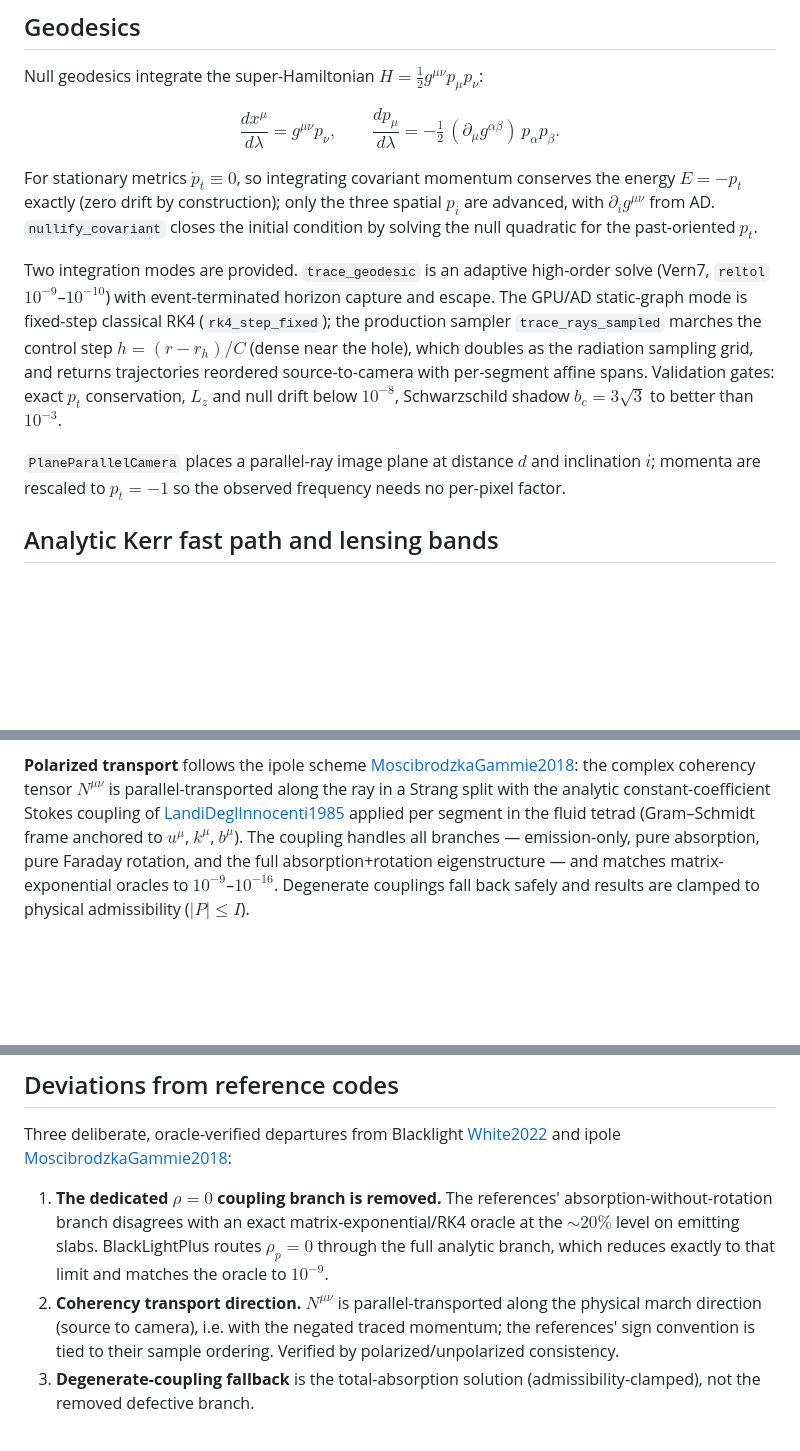
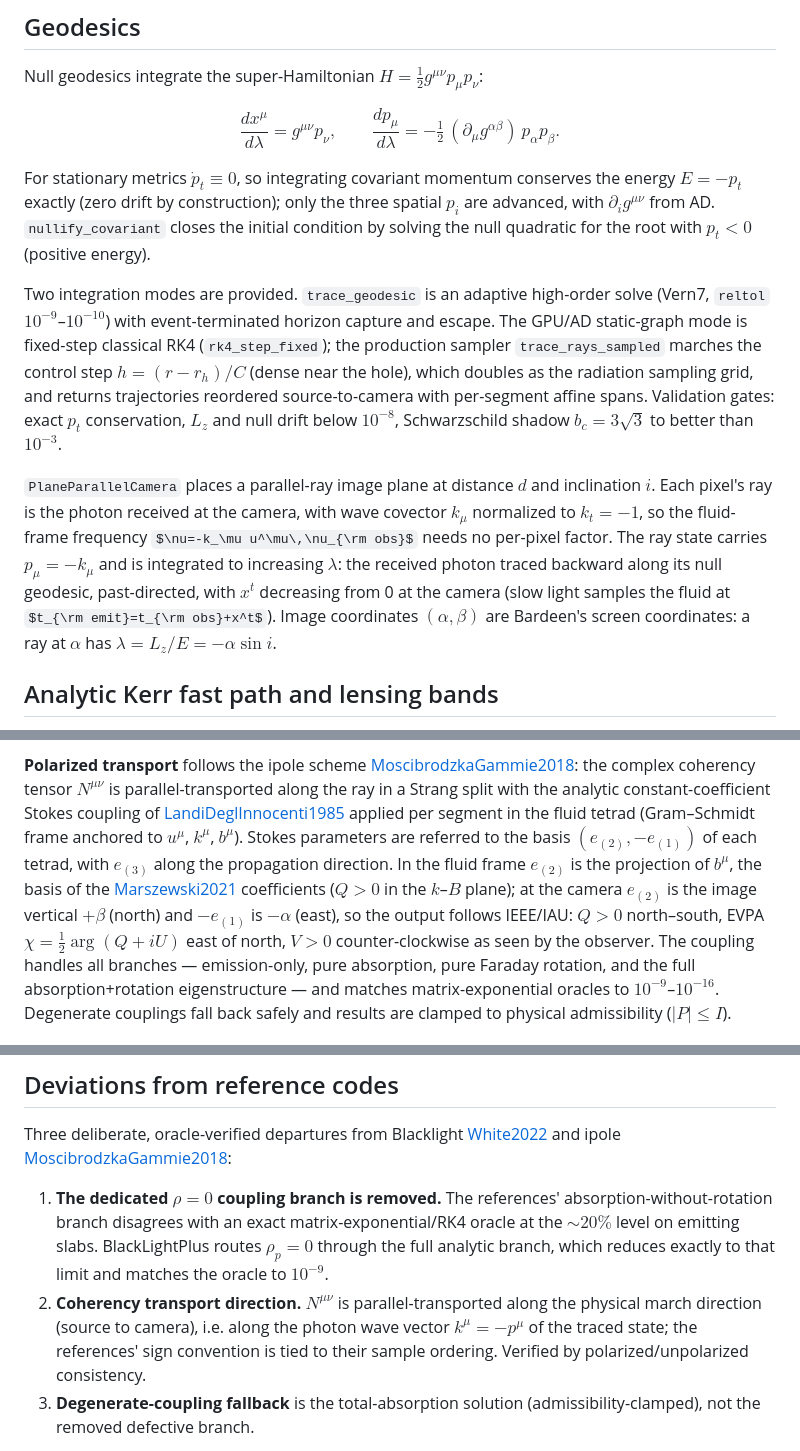
Before and after one commit to FoAKTEE/BlackLightPlus, a Markdown page: docs/src/method.md, 3 parts joined by grey strips. GitHub-like rendering; some formulas as TeX source; blank space fills up the shorter version.

Commit message:
docs(method): state backward ray orientation and the Stokes basis
- change: camera paragraph gives p = -k, k_t = -1, past-directed trace, t_emit = t_obs + x^t, Bardeen image coordinates; polarized transport names the (e_(2), -e_(1)) Stokes basis (Marszewski+2021 in the fluid frame, IAU north/east at the camera); coherency transport along k = -p
- files: docs/src/method.md

```diff
--- a/docs/src/method.md
+++ b/docs/src/method.md
@@ -77,7 +77,7 @@ For stationary metrics $\dot p_t\equiv0$, so integrating covariant momentum
 conserves the energy $E=-p_t$ exactly (zero drift by construction); only the
 three spatial $p_i$ are advanced, with $\partial_i g^{\mu\nu}$ from AD.
 `nullify_covariant` closes the initial condition by solving the null quadratic
-for the past-oriented $p_t$.
+for the root with $p_t<0$ (positive energy).
 
 Two integration modes are provided. `trace_geodesic` is an adaptive
 high-order solve (Vern7, `reltol` $10^{-9}$–$10^{-10}$) with event-terminated
@@ -90,8 +90,14 @@ $L_z$ and null drift below $10^{-8}$, Schwarzschild shadow $b_c=3\sqrt3$ to
 better than $10^{-3}$.
 
 `PlaneParallelCamera` places a parallel-ray image plane at distance $d$ and
-inclination $i$; momenta are rescaled to $p_t=-1$ so the observed frequency
-needs no per-pixel factor.
+inclination $i$. Each pixel's ray is the photon received at the camera, with
+wave covector $k_\mu$ normalized to $k_t=-1$, so the fluid-frame frequency
+$\nu=-k_\mu u^\mu\,\nu_{\rm obs}$ needs no per-pixel factor. The ray state
+carries $p_\mu=-k_\mu$ and is integrated to increasing $\lambda$: the received
+photon traced backward along its null geodesic, past-directed, with $x^t$
+decreasing from 0 at the camera (slow light samples the fluid at
+$t_{\rm emit}=t_{\rm obs}+x^t$). Image coordinates $(\alpha,\beta)$ are
+Bardeen's screen coordinates: a ray at $\alpha$ has $\lambda=L_z/E=-\alpha\sin i$.
 
 ## Analytic Kerr fast path and lensing bands
 
@@ -148,7 +154,14 @@ function when thick.
 parallel-transported along the ray in a Strang split with the analytic
 constant-coefficient Stokes coupling of
 [LandiDeglInnocenti1985](@citet) applied per segment in the
-fluid tetrad (Gram–Schmidt frame anchored to $u^\mu$, $k^\mu$, $b^\mu$). The
+fluid tetrad (Gram–Schmidt frame anchored to $u^\mu$, $k^\mu$, $b^\mu$).
+Stokes parameters are referred to the basis $(e_{(2)},-e_{(1)})$ of each tetrad,
+with $e_{(3)}$ along the propagation direction. In the fluid frame $e_{(2)}$ is
+the projection of $b^\mu$, the basis of the [Marszewski2021](@citet)
+coefficients ($Q>0$ in the $k$–$B$ plane); at the camera $e_{(2)}$ is the image
+vertical $+\beta$ (north) and $-e_{(1)}$ is $-\alpha$ (east), so the output
+follows IEEE/IAU: $Q>0$ north–south, EVPA $\chi=\tfrac12\arg(Q+iU)$ east of
+north, $V>0$ counter-clockwise as seen by the observer. The
 coupling handles all branches — emission-only, pure absorption, pure Faraday
 rotation, and the full absorption+rotation eigenstructure — and matches
 matrix-exponential oracles to $10^{-9}$–$10^{-16}$. Degenerate couplings fall
@@ -231,9 +244,10 @@ Three deliberate, oracle-verified departures from Blacklight
    BlackLightPlus routes $\rho_p=0$ through the full analytic branch, which
    reduces exactly to that limit and matches the oracle to $10^{-9}$.
 2. **Coherency transport direction.** $N^{\mu\nu}$ is parallel-transported
-   along the physical march direction (source to camera), i.e. with the negated
-   traced momentum; the references' sign convention is tied to their sample
-   ordering. Verified by polarized/unpolarized consistency.
+   along the physical march direction (source to camera), i.e. along the photon
+   wave vector $k^\mu=-p^\mu$ of the traced state; the references' sign
+   convention is tied to their sample ordering. Verified by
+   polarized/unpolarized consistency.
 3. **Degenerate-coupling fallback** is the total-absorption solution
    (admissibility-clamped), not the removed defective branch.
 
```
